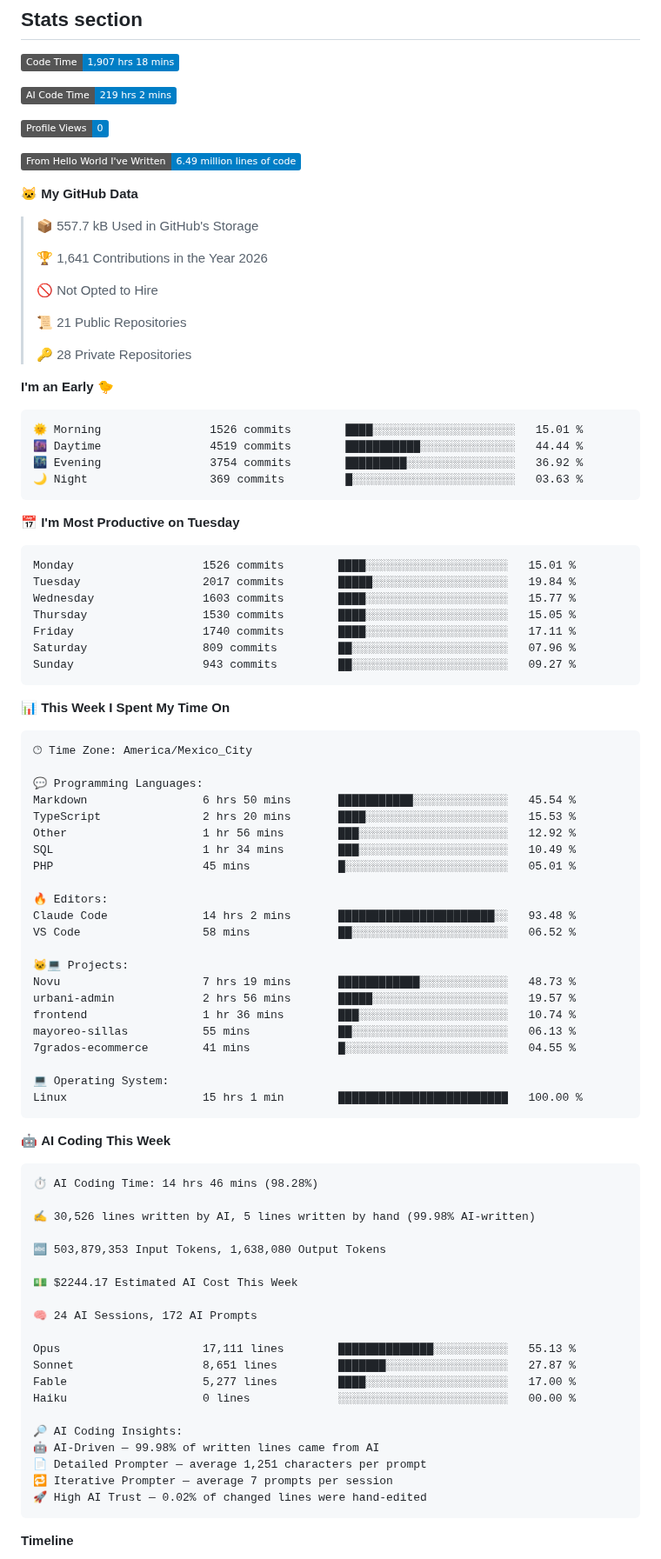
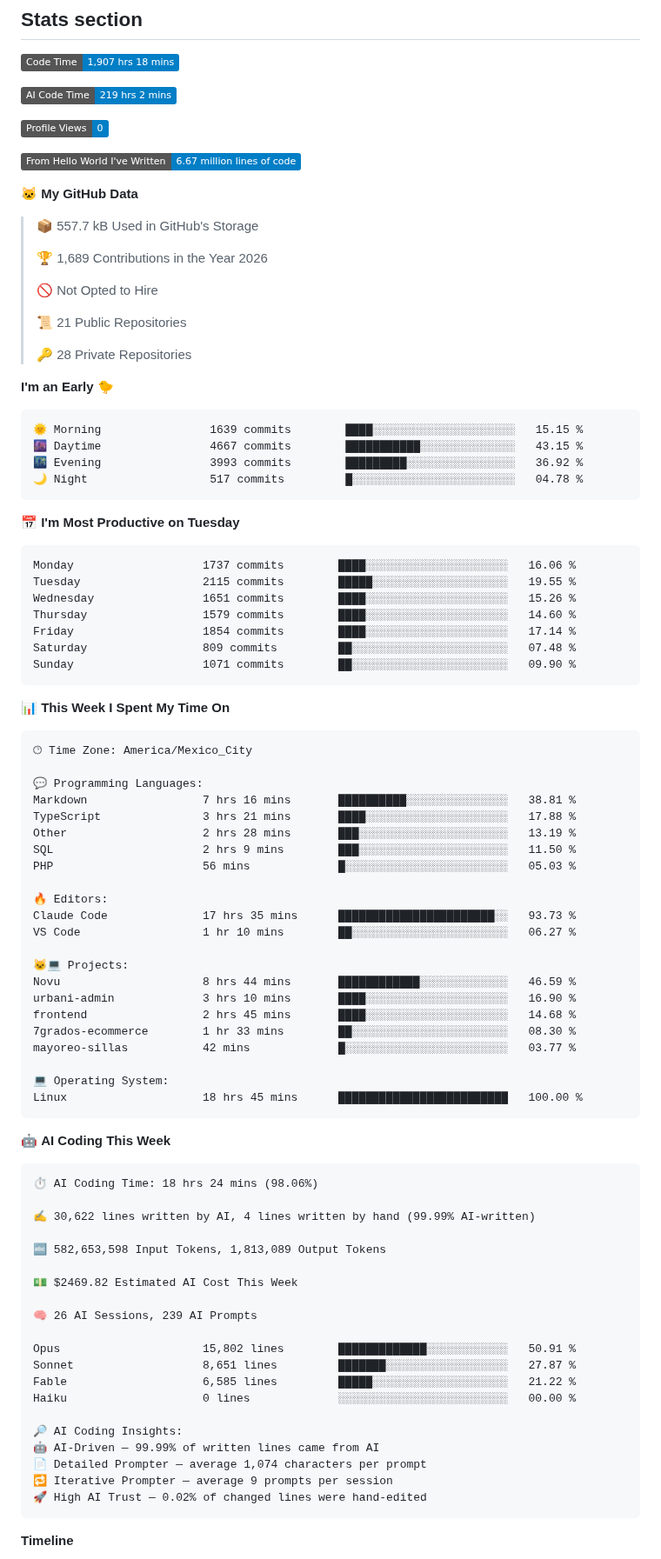
Before and after one commit to Fernando-Mauro/Fernando-Mauro, a Markdown page: readme.md, the part around one of its changes. Shown at 87% size. GitHub-like rendering; badges without logos.

Commit message:
Updated with Dev Metrics

````diff
--- a/readme.md
+++ b/readme.md
@@ -38,13 +38,13 @@ Oh hi!
 
 ![Profile Views](http://img.shields.io/badge/Profile%20Views-0-blue?style=flat)
 
-![Lines of code](https://img.shields.io/badge/From%20Hello%20World%20I%27ve%20Written-6.49%20million%20lines%20of%20code-blue?style=flat)
+![Lines of code](https://img.shields.io/badge/From%20Hello%20World%20I%27ve%20Written-6.67%20million%20lines%20of%20code-blue?style=flat)
 
 **🐱 My GitHub Data**
 
 > 📦 557.7 kB Used in GitHub's Storage
  >
-> 🏆 1,641 Contributions in the Year 2026
+> 🏆 1,689 Contributions in the Year 2026
  >
 > 🚫 Not Opted to Hire
  >
@@ -55,21 +55,21 @@ Oh hi!
 **I'm an Early 🐤**
 
 ```text
-🌞 Morning                1526 commits        ████░░░░░░░░░░░░░░░░░░░░░   15.01 %
-🌆 Daytime                4519 commits        ███████████░░░░░░░░░░░░░░   44.44 %
-🌃 Evening                3754 commits        █████████░░░░░░░░░░░░░░░░   36.92 %
-🌙 Night                  369 commits         █░░░░░░░░░░░░░░░░░░░░░░░░   03.63 %
+🌞 Morning                1639 commits        ████░░░░░░░░░░░░░░░░░░░░░   15.15 %
+🌆 Daytime                4667 commits        ███████████░░░░░░░░░░░░░░   43.15 %
+🌃 Evening                3993 commits        █████████░░░░░░░░░░░░░░░░   36.92 %
+🌙 Night                  517 commits         █░░░░░░░░░░░░░░░░░░░░░░░░   04.78 %
 ```
 📅 **I'm Most Productive on Tuesday**
 
 ```text
-Monday                   1526 commits        ████░░░░░░░░░░░░░░░░░░░░░   15.01 %
-Tuesday                  2017 commits        █████░░░░░░░░░░░░░░░░░░░░   19.84 %
-Wednesday                1603 commits        ████░░░░░░░░░░░░░░░░░░░░░   15.77 %
-Thursday                 1530 commits        ████░░░░░░░░░░░░░░░░░░░░░   15.05 %
-Friday                   1740 commits        ████░░░░░░░░░░░░░░░░░░░░░   17.11 %
-Saturday                 809 commits         ██░░░░░░░░░░░░░░░░░░░░░░░   07.96 %
-Sunday                   943 commits         ██░░░░░░░░░░░░░░░░░░░░░░░   09.27 %
+Monday                   1737 commits        ████░░░░░░░░░░░░░░░░░░░░░   16.06 %
+Tuesday                  2115 commits        █████░░░░░░░░░░░░░░░░░░░░   19.55 %
+Wednesday                1651 commits        ████░░░░░░░░░░░░░░░░░░░░░   15.26 %
+Thursday                 1579 commits        ████░░░░░░░░░░░░░░░░░░░░░   14.60 %
+Friday                   1854 commits        ████░░░░░░░░░░░░░░░░░░░░░   17.14 %
+Saturday                 809 commits         ██░░░░░░░░░░░░░░░░░░░░░░░   07.48 %
+Sunday                   1071 commits        ██░░░░░░░░░░░░░░░░░░░░░░░   09.90 %
 ```
 
 
@@ -79,49 +79,49 @@ Sunday                   943 commits         ██░░░░░░░░░
 🕑︎ Time Zone: America/Mexico_City
 
 💬 Programming Languages:
-Markdown                 6 hrs 50 mins       ███████████░░░░░░░░░░░░░░   45.54 %
-TypeScript               2 hrs 20 mins       ████░░░░░░░░░░░░░░░░░░░░░   15.53 %
-Other                    1 hr 56 mins        ███░░░░░░░░░░░░░░░░░░░░░░   12.92 %
-SQL                      1 hr 34 mins        ███░░░░░░░░░░░░░░░░░░░░░░   10.49 %
-PHP                      45 mins             █░░░░░░░░░░░░░░░░░░░░░░░░   05.01 %
+Markdown                 7 hrs 16 mins       ██████████░░░░░░░░░░░░░░░   38.81 %
+TypeScript               3 hrs 21 mins       ████░░░░░░░░░░░░░░░░░░░░░   17.88 %
+Other                    2 hrs 28 mins       ███░░░░░░░░░░░░░░░░░░░░░░   13.19 %
+SQL                      2 hrs 9 mins        ███░░░░░░░░░░░░░░░░░░░░░░   11.50 %
+PHP                      56 mins             █░░░░░░░░░░░░░░░░░░░░░░░░   05.03 %
 
 🔥 Editors:
-Claude Code              14 hrs 2 mins       ███████████████████████░░   93.48 %
-VS Code                  58 mins             ██░░░░░░░░░░░░░░░░░░░░░░░   06.52 %
+Claude Code              17 hrs 35 mins      ███████████████████████░░   93.73 %
+VS Code                  1 hr 10 mins        ██░░░░░░░░░░░░░░░░░░░░░░░   06.27 %
 
 🐱‍💻 Projects:
-Novu                     7 hrs 19 mins       ████████████░░░░░░░░░░░░░   48.73 %
-urbani-admin             2 hrs 56 mins       █████░░░░░░░░░░░░░░░░░░░░   19.57 %
-frontend                 1 hr 36 mins        ███░░░░░░░░░░░░░░░░░░░░░░   10.74 %
-mayoreo-sillas           55 mins             ██░░░░░░░░░░░░░░░░░░░░░░░   06.13 %
-7grados-ecommerce        41 mins             █░░░░░░░░░░░░░░░░░░░░░░░░   04.55 %
+Novu                     8 hrs 44 mins       ████████████░░░░░░░░░░░░░   46.59 %
+urbani-admin             3 hrs 10 mins       ████░░░░░░░░░░░░░░░░░░░░░   16.90 %
+frontend                 2 hrs 45 mins       ████░░░░░░░░░░░░░░░░░░░░░   14.68 %
+7grados-ecommerce        1 hr 33 mins        ██░░░░░░░░░░░░░░░░░░░░░░░   08.30 %
+mayoreo-sillas           42 mins             █░░░░░░░░░░░░░░░░░░░░░░░░   03.77 %
 
 💻 Operating System:
-Linux                    15 hrs 1 min        █████████████████████████   100.00 %
+Linux                    18 hrs 45 mins      █████████████████████████   100.00 %
 ```
 
 🤖 **AI Coding This Week**
 
 ```text
-⏱ AI Coding Time: 14 hrs 46 mins (98.28%)
+⏱ AI Coding Time: 18 hrs 24 mins (98.06%)
 
-✍️ 30,526 lines written by AI, 5 lines written by hand (99.98% AI-written)
+✍️ 30,622 lines written by AI, 4 lines written by hand (99.99% AI-written)
 
-🔤 503,879,353 Input Tokens, 1,638,080 Output Tokens
+🔤 582,653,598 Input Tokens, 1,813,089 Output Tokens
 
-💵 $2244.17 Estimated AI Cost This Week
+💵 $2469.82 Estimated AI Cost This Week
 
-🧠 24 AI Sessions, 172 AI Prompts
+🧠 26 AI Sessions, 239 AI Prompts
 
-Opus                     17,111 lines        ██████████████░░░░░░░░░░░   55.13 %
+Opus                     15,802 lines        █████████████░░░░░░░░░░░░   50.91 %
 Sonnet                   8,651 lines         ███████░░░░░░░░░░░░░░░░░░   27.87 %
-Fable                    5,277 lines         ████░░░░░░░░░░░░░░░░░░░░░   17.00 %
+Fable                    6,585 lines         █████░░░░░░░░░░░░░░░░░░░░   21.22 %
 Haiku                    0 lines             ░░░░░░░░░░░░░░░░░░░░░░░░░   00.00 %
 
 🔎 AI Coding Insights:
-🤖 AI-Driven — 99.98% of written lines came from AI
-📄 Detailed Prompter — average 1,251 characters per prompt
-🔁 Iterative Prompter — average 7 prompts per session
+🤖 AI-Driven — 99.99% of written lines came from AI
+📄 Detailed Prompter — average 1,074 characters per prompt
+🔁 Iterative Prompter — average 9 prompts per session
 🚀 High AI Trust — 0.02% of changed lines were hand-edited
 ```
 
````
Also changed, not shown: other parts of readme.md (+1 -1 lines), assets/bar_graph.png.
